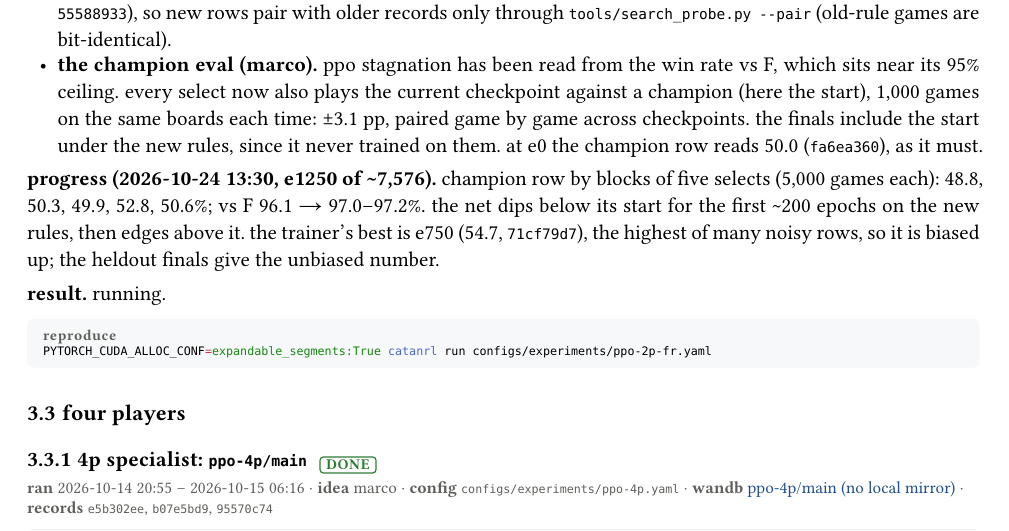
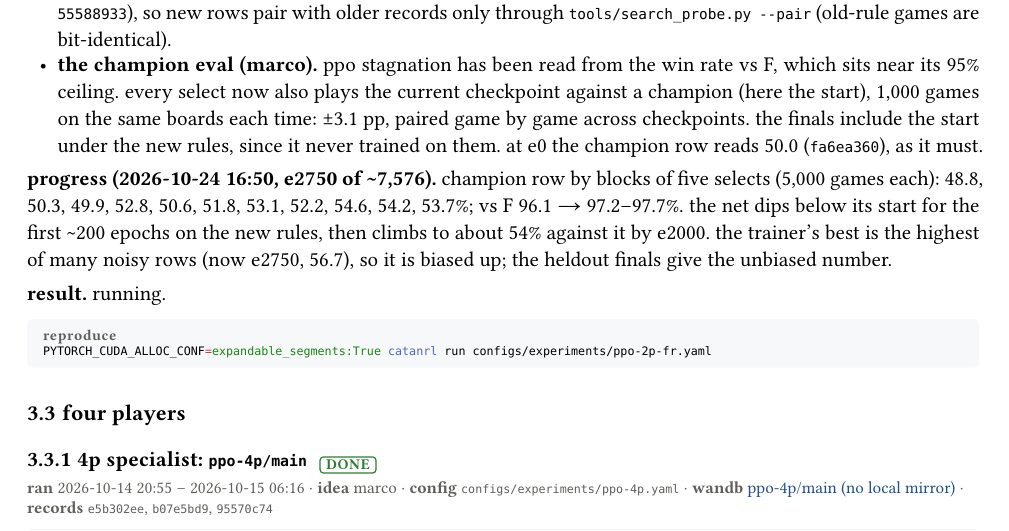
Before and after one commit to mcrco/catanrl-v2, a Typst document (report/report.typ, which reads report/sections/recipe.typ): part of page 9 of 42, cut so that both start at the same text. Compiled offline with Typst 0.15.

Commit message:
Report: ppo-2p-fr progress at e2750 (champion row ~54%, vs F ~97.5%)
Co-Authored-By: Claude Opus 5.5 <noreply@anthropic.com>
Claude-Session: https://claude.ai/code/session_01EzjTHdCtZQL2RxQ9Q2ew7C

```diff
--- a/report/sections/recipe.typ
+++ b/report/sections/recipe.typ
@@ -91,7 +91,7 @@ catanrl run configs/experiments/puffer-graph2.yaml --only public
 - *identity.* the merge moved the code ids every record is keyed under (catanrl `55ba5984`, engine `a9b40d9c`, train `55588933`), so new rows pair with older records only through `tools/search_probe.py --pair` (old-rule games are bit-identical).
 - *the champion eval (marco).* ppo stagnation has been read from the win rate vs F, which sits near its 95% ceiling. every select now also plays the current checkpoint against a champion (here the start), 1,000 games on the same boards each time: ±3.1 pp, paired game by game across checkpoints. the finals include the start under the new rules, since it never trained on them. at e0 the champion row reads 50.0 (`fa6ea360`), as it must.
 
-*progress (2026-10-24 13:30, e1250 of \~7,576).* champion row by blocks of five selects (5,000 games each): 48.8, 50.3, 49.9, 52.8, 50.6%; vs F 96.1 → 97.0–97.2%. the net dips below its start for the first \~200 epochs on the new rules, then edges above it. the trainer's best is e750 (54.7, `71cf79d7`), the highest of many noisy rows, so it is biased up; the heldout finals give the unbiased number.
+*progress (2026-10-24 16:50, e2750 of \~7,576).* champion row by blocks of five selects (5,000 games each): 48.8, 50.3, 49.9, 52.8, 50.6, 51.8, 53.1, 52.2, 54.6, 54.2, 53.7%; vs F 96.1 → 97.2–97.7%. the net dips below its start for the first \~200 epochs on the new rules, then climbs to about 54% against it by e2000. the trainer's best is the highest of many noisy rows (now e2750, 56.7), so it is biased up; the heldout finals give the unbiased number.
 
 *result.* running.
 
```
Also changed, not shown: report/report.pdf.
